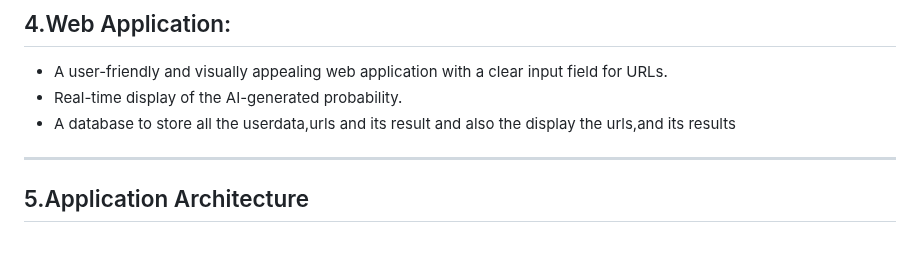
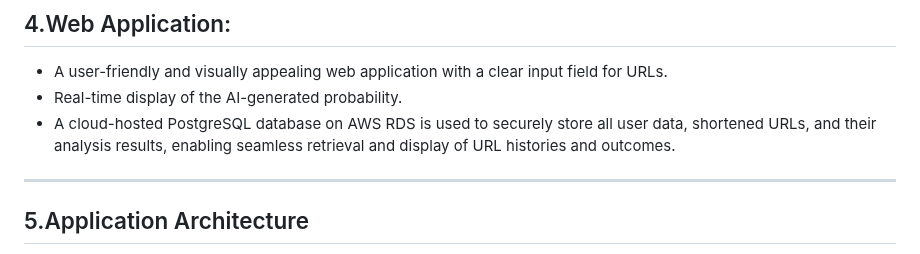
Before and after one commit to adeshkedlaya05/url_analyzer, a Markdown page: README.md, the part around the change. Drawn GitHub-style.

```diff
--- a/README.md
+++ b/README.md
@@ -32,7 +32,7 @@ This project addresses the challenge of creating an interactive application that
 ## 4.Web Application:
 -  A user-friendly and visually appealing web application with a clear input field for URLs.
 - Real-time display of the AI-generated probability.
-- A database to store all the userdata,urls and its result and also the display the urls,and its results
+- A cloud-hosted PostgreSQL database on AWS RDS is used to securely store all user data, shortened URLs, and their analysis results, enabling seamless retrieval and display of URL histories and outcomes.
 
 ---
 
```
